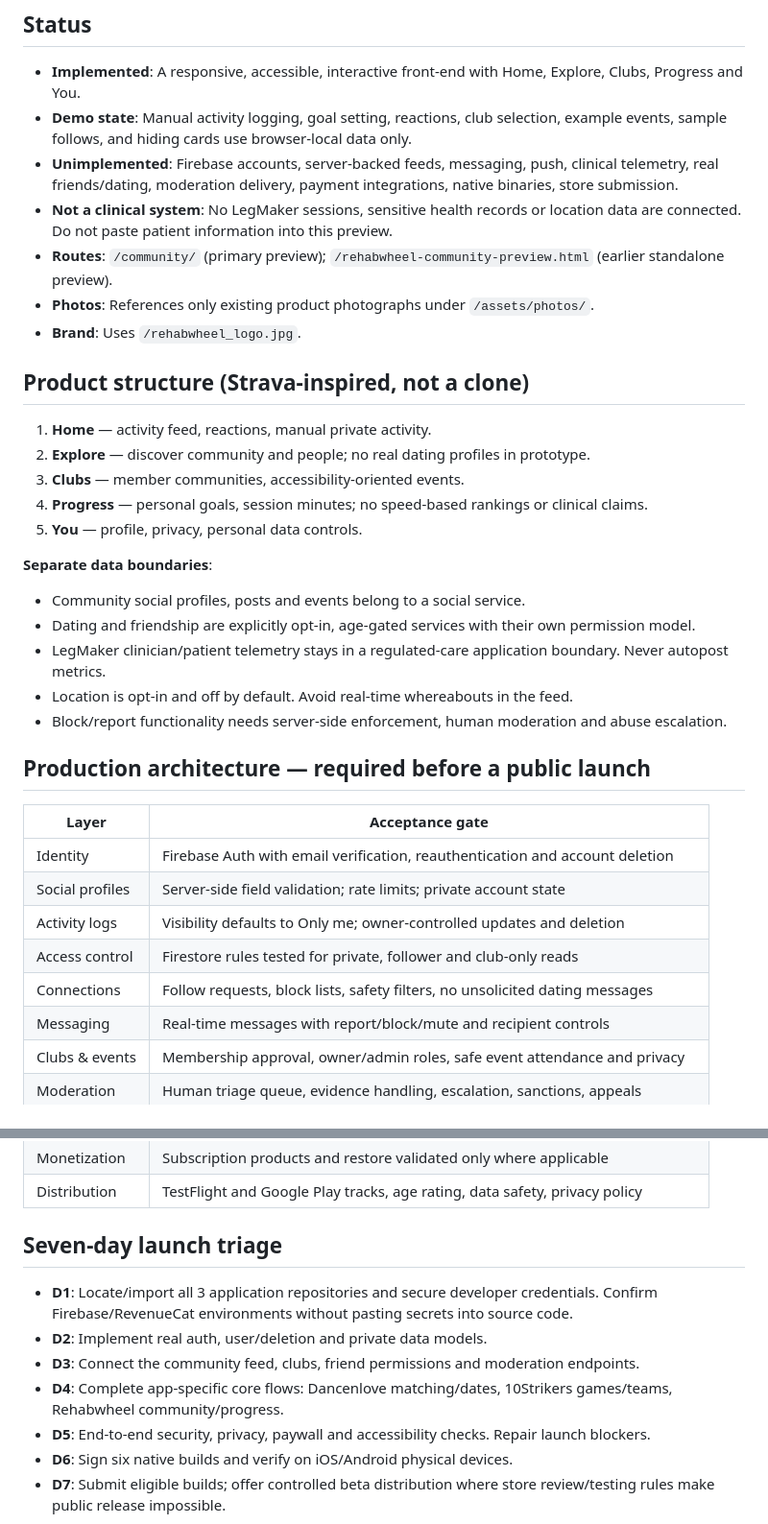
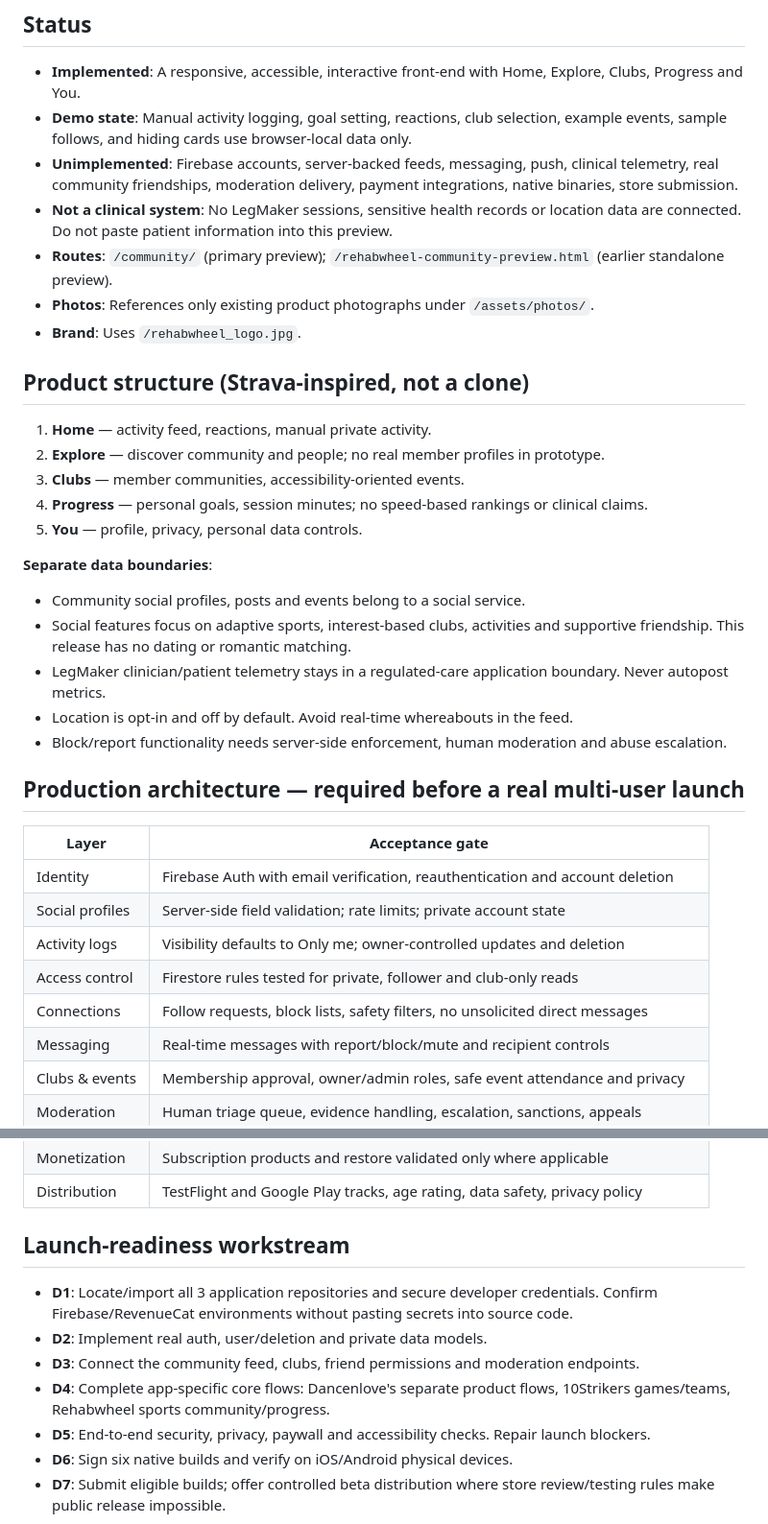
Before and after one commit to kolesocool/rehabwheel.com, a Markdown page: community/README.md, 2 parts joined by grey strips. Shown at 96% size. GitHub-like rendering.

Commit message:
Align Rehabwheel community engineering handoff with sports-first non-dating launch

```diff
--- a/community/README.md
+++ b/community/README.md
@@ -3,7 +3,7 @@
 ## Status
 - **Implemented**: A responsive, accessible, interactive front-end with Home, Explore, Clubs, Progress and You.
 - **Demo state**: Manual activity logging, goal setting, reactions, club selection, example events, sample follows, and hiding cards use browser-local data only.
-- **Unimplemented**: Firebase accounts, server-backed feeds, messaging, push, clinical telemetry, real friends/dating, moderation delivery, payment integrations, native binaries, store submission.
+- **Unimplemented**: Firebase accounts, server-backed feeds, messaging, push, clinical telemetry, real community friendships, moderation delivery, payment integrations, native binaries, store submission.
 - **Not a clinical system**: No LegMaker sessions, sensitive health records or location data are connected. Do not paste patient information into this preview.
 - **Routes**: `/community/` (primary preview); `/rehabwheel-community-preview.html` (earlier standalone preview).
 - **Photos**: References only existing product photographs under `/assets/photos/`.
@@ -11,19 +11,19 @@
 
 ## Product structure (Strava-inspired, not a clone)
 1. **Home** — activity feed, reactions, manual private activity.
-2. **Explore** — discover community and people; no real dating profiles in prototype.
+2. **Explore** — discover community and people; no real member profiles in prototype.
 3. **Clubs** — member communities, accessibility-oriented events.
 4. **Progress** — personal goals, session minutes; no speed-based rankings or clinical claims.
 5. **You** — profile, privacy, personal data controls.
 
 **Separate data boundaries**:
 - Community social profiles, posts and events belong to a social service.
-- Dating and friendship are explicitly opt-in, age-gated services with their own permission model.
+- Social features focus on adaptive sports, interest-based clubs, activities and supportive friendship. This release has no dating or romantic matching.
 - LegMaker clinician/patient telemetry stays in a regulated-care application boundary. Never autopost metrics.
 - Location is opt-in and off by default. Avoid real-time whereabouts in the feed.
 - Block/report functionality needs server-side enforcement, human moderation and abuse escalation.
 
-## Production architecture — required before a public launch
+## Production architecture — required before a real multi-user launch
 
 | Layer | Acceptance gate |
 | --- | --- |
@@ -31,7 +31,7 @@
 | Social profiles | Server-side field validation; rate limits; private account state |
 | Activity logs | Visibility defaults to Only me; owner-controlled updates and deletion |
 | Access control | Firestore rules tested for private, follower and club-only reads |
-| Connections | Follow requests, block lists, safety filters, no unsolicited dating messages |
+| Connections | Follow requests, block lists, safety filters, no unsolicited direct messages |
 | Messaging | Real-time messages with report/block/mute and recipient controls |
 | Clubs & events | Membership approval, owner/admin roles, safe event attendance and privacy |
 | Moderation | Human triage queue, evidence handling, escalation, sanctions, appeals |
@@ -43,12 +43,12 @@
 | Monetization | Subscription products and restore validated only where applicable |
 | Distribution | TestFlight and Google Play tracks, age rating, data safety, privacy policy |
 
-## Seven-day launch triage
+## Launch-readiness workstream
 
 - **D1**: Locate/import all 3 application repositories and secure developer credentials. Confirm Firebase/RevenueCat environments without pasting secrets into source code.
 - **D2**: Implement real auth, user/deletion and private data models.
 - **D3**: Connect the community feed, clubs, friend permissions and moderation endpoints.
-- **D4**: Complete app-specific core flows: Dancenlove matching/dates, 10Strikers games/teams, Rehabwheel community/progress.
+- **D4**: Complete app-specific core flows: Dancenlove's separate product flows, 10Strikers games/teams, Rehabwheel sports community/progress.
 - **D5**: End-to-end security, privacy, paywall and accessibility checks. Repair launch blockers.
 - **D6**: Sign six native builds and verify on iOS/Android physical devices.
 - **D7**: Submit eligible builds; offer controlled beta distribution where store review/testing rules make public release impossible.
```
